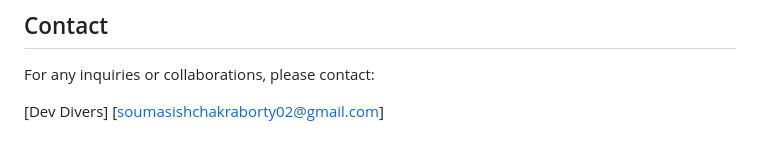
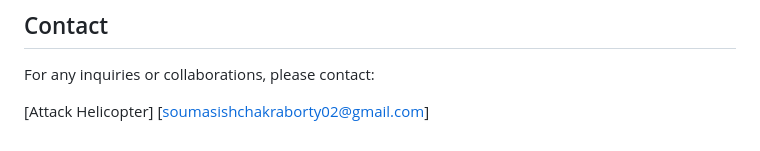
Before and after one commit to Soumo-c/SolutionChalange-Plastic_Waste, a Markdown page: README.md, the part around the change. GitHub-like rendering.

```diff
--- a/README.md
+++ b/README.md
@@ -80,5 +80,5 @@ We would like to acknowledge the various research and initiatives around the wor
 
 For any inquiries or collaborations, please contact:
 
-[Dev Divers]
+[Attack Helicopter]
 [soumasishchakraborty02@gmail.com]
```
